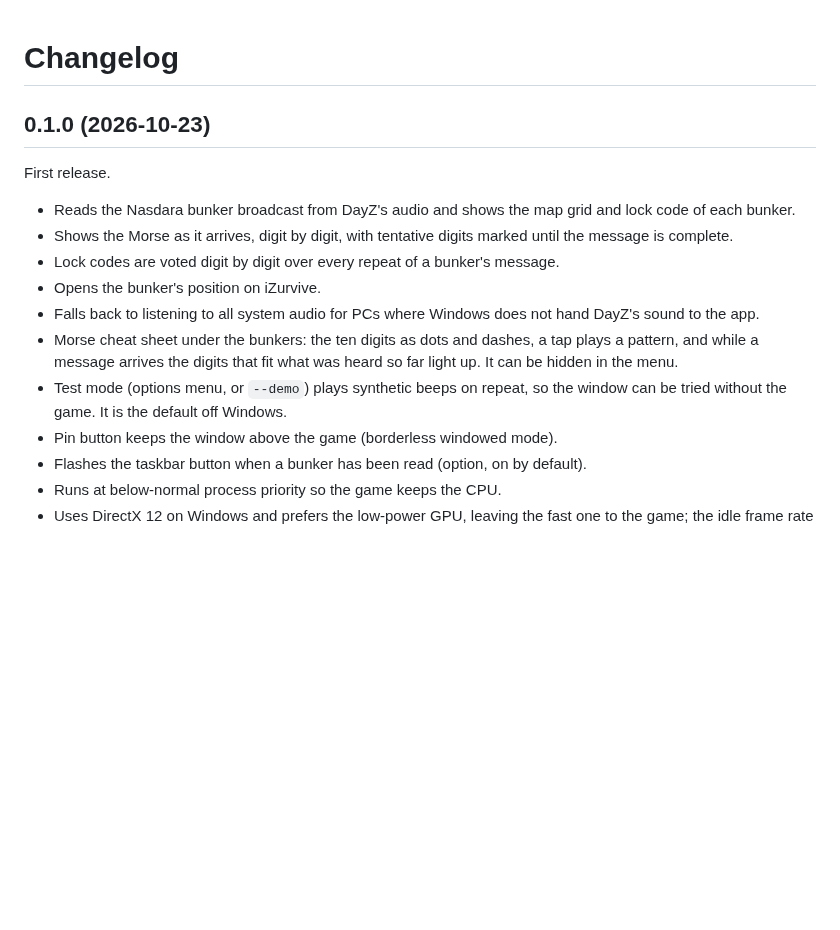
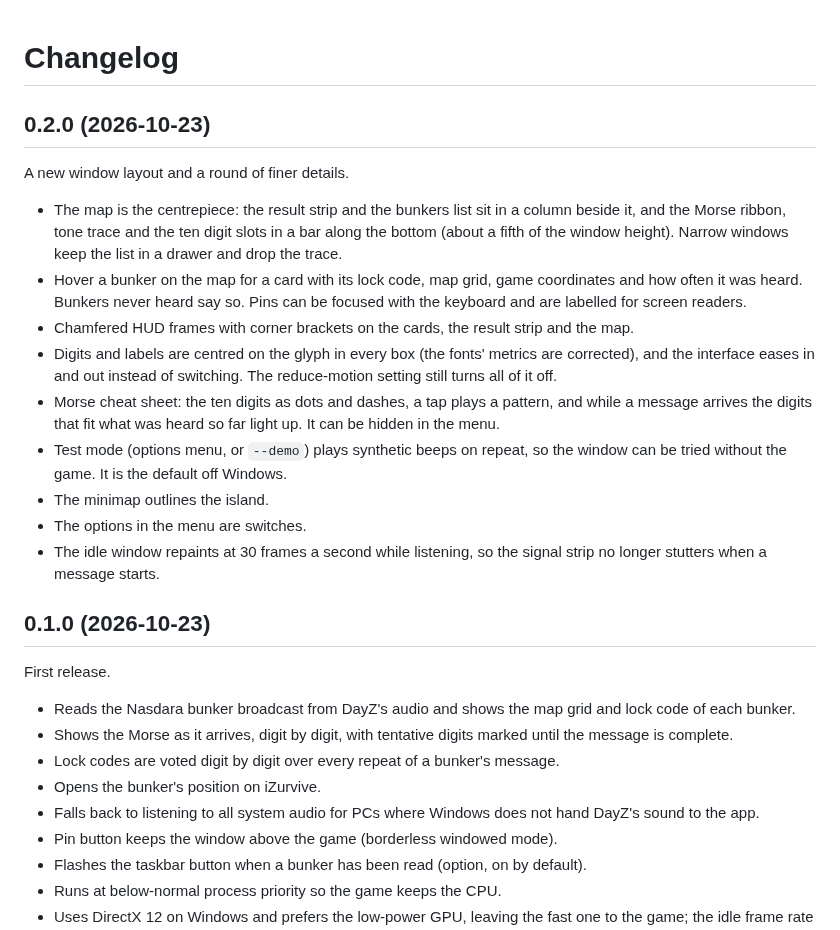
Before and after one commit to j-shelfwood/nasdara-bunker-morse, a Markdown page: CHANGELOG.md, the part around the change. Rendered like a GitHub page; blank space fills up the shorter version.

```diff
--- a/CHANGELOG.md
+++ b/CHANGELOG.md
@@ -1,4 +1,18 @@
 # Changelog
+
+## 0.2.0 (2026-10-23)
+
+A new window layout and a round of finer details.
+
+- The map is the centrepiece: the result strip and the bunkers list sit in a column beside it, and the Morse ribbon, tone trace and the ten digit slots in a bar along the bottom (about a fifth of the window height). Narrow windows keep the list in a drawer and drop the trace.
+- Hover a bunker on the map for a card with its lock code, map grid, game coordinates and how often it was heard. Bunkers never heard say so. Pins can be focused with the keyboard and are labelled for screen readers.
+- Chamfered HUD frames with corner brackets on the cards, the result strip and the map.
+- Digits and labels are centred on the glyph in every box (the fonts' metrics are corrected), and the interface eases in and out instead of switching. The reduce-motion setting still turns all of it off.
+- Morse cheat sheet: the ten digits as dots and dashes, a tap plays a pattern, and while a message arrives the digits that fit what was heard so far light up. It can be hidden in the menu.
+- Test mode (options menu, or `--demo`) plays synthetic beeps on repeat, so the window can be tried without the game. It is the default off Windows.
+- The minimap outlines the island.
+- The options in the menu are switches.
+- The idle window repaints at 30 frames a second while listening, so the signal strip no longer stutters when a message starts.
 
 ## 0.1.0 (2026-10-23)
 
@@ -9,8 +23,6 @@ First release.
 - Lock codes are voted digit by digit over every repeat of a bunker's message.
 - Opens the bunker's position on iZurvive.
 - Falls back to listening to all system audio for PCs where Windows does not hand DayZ's sound to the app.
-- Morse cheat sheet under the bunkers: the ten digits as dots and dashes, a tap plays a pattern, and while a message arrives the digits that fit what was heard so far light up. It can be hidden in the menu.
-- Test mode (options menu, or `--demo`) plays synthetic beeps on repeat, so the window can be tried without the game. It is the default off Windows.
 - Pin button keeps the window above the game (borderless windowed mode).
 - Flashes the taskbar button when a bunker has been read (option, on by default).
 - Runs at below-normal process priority so the game keeps the CPU.
```
Also changed, not shown: README.md (+1 -1 lines), docs/images/receiving.png, docs/images/result.png, 3 other files.
